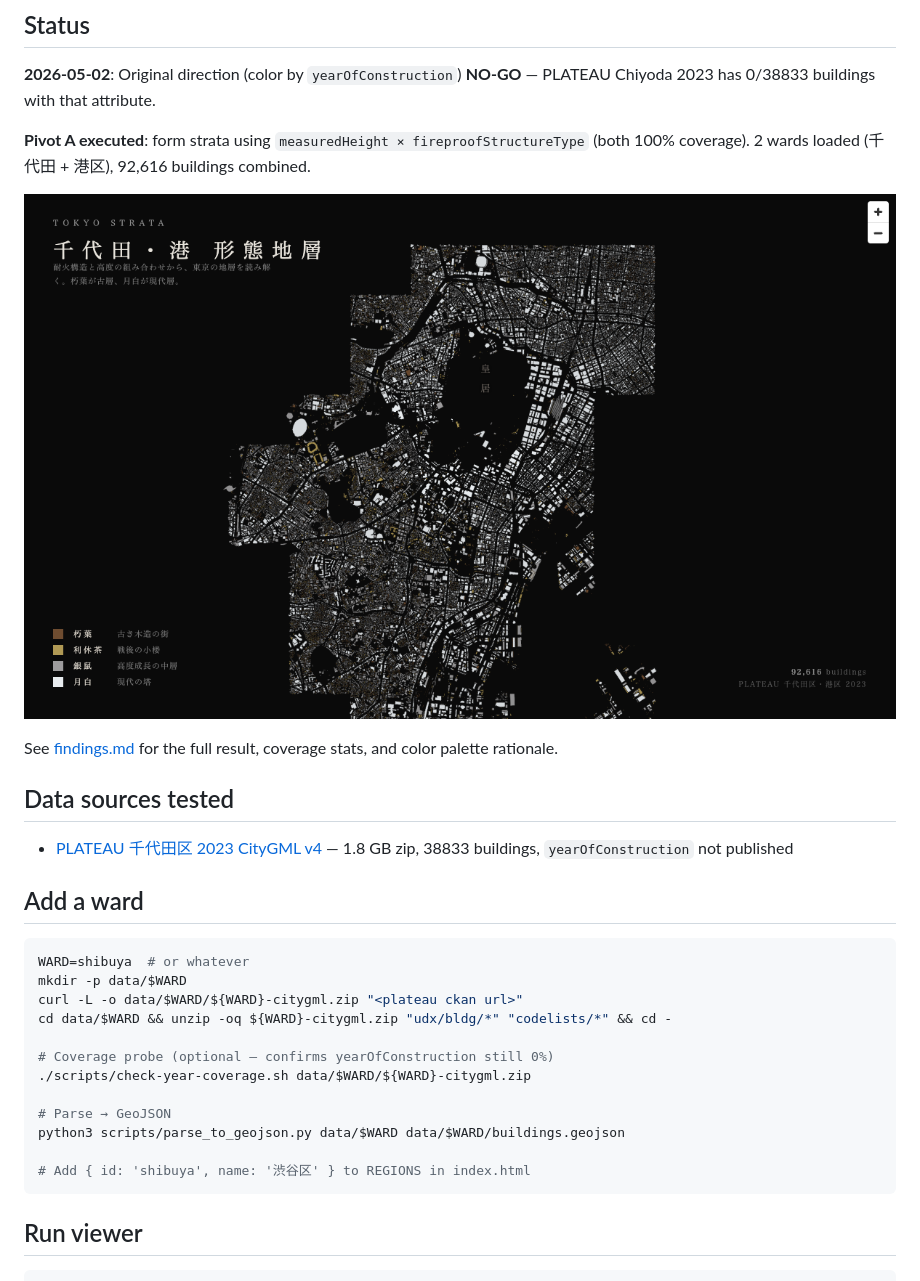
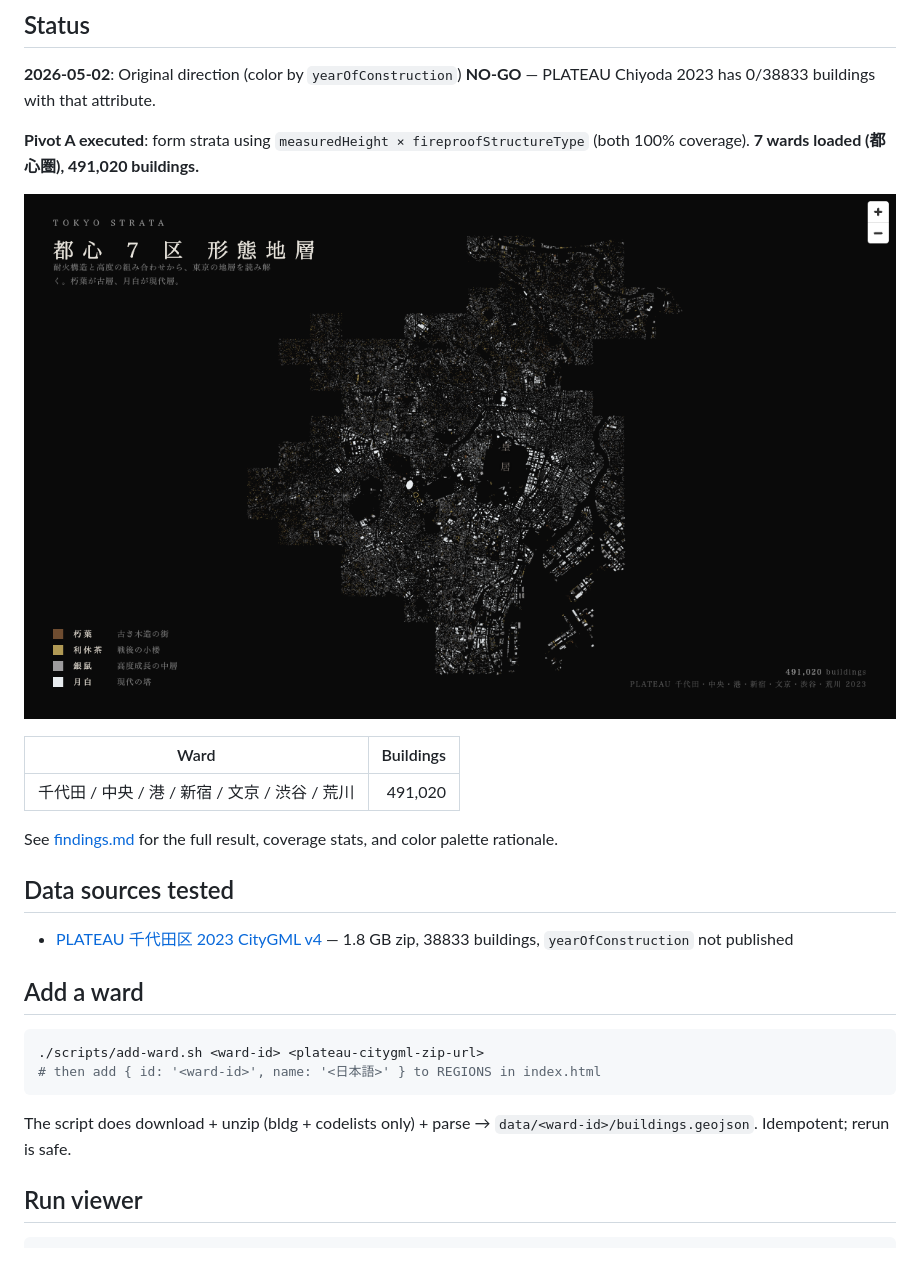
Before and after one commit to Jada-Q/tokyo-strata, a Markdown page: README.md, the part around the change. Rendered like a GitHub page; pictures changed too: screenshots/seven-wards.png (added).

Commit message:
feat: expand to 7 wards (都心圏), 491k buildings; add scripts/add-ward.sh

````diff
--- a/README.md
+++ b/README.md
@@ -6,9 +6,13 @@ PoC: visualize Tokyo's building strata as an editorial map (NHK-style city archa
 
 **2026-05-02**: Original direction (color by `yearOfConstruction`) **NO-GO** — PLATEAU Chiyoda 2023 has 0/38833 buildings with that attribute.
 
-**Pivot A executed**: form strata using `measuredHeight × fireproofStructureType` (both 100% coverage). 2 wards loaded (千代田 + 港区), 92,616 buildings combined.
+**Pivot A executed**: form strata using `measuredHeight × fireproofStructureType` (both 100% coverage). **7 wards loaded (都心圏), 491,020 buildings.**
 
-![Chiyoda + Minato](./screenshots/chiyoda-minato.png)
+![都心 7 区 形態地層](./screenshots/seven-wards.png)
+
+| Ward | Buildings |
+|---|---:|
+| 千代田 / 中央 / 港 / 新宿 / 文京 / 渋谷 / 荒川 | 491,020 |
 
 See [findings.md](./findings.md) for the full result, coverage stats, and color palette rationale.
 
@@ -19,19 +23,11 @@ See [findings.md](./findings.md) for the full result, coverage stats, and color
 ## Add a ward
 
 ```bash
-WARD=shibuya  # or whatever
-mkdir -p data/$WARD
-curl -L -o data/$WARD/${WARD}-citygml.zip "<plateau ckan url>"
-cd data/$WARD && unzip -oq ${WARD}-citygml.zip "udx/bldg/*" "codelists/*" && cd -
+./scripts/add-ward.sh <ward-id> <plateau-citygml-zip-url>
+# then add { id: '<ward-id>', name: '<日本語>' } to REGIONS in index.html
+```
 
-# Coverage probe (optional — confirms yearOfConstruction still 0%)
-./scripts/check-year-coverage.sh data/$WARD/${WARD}-citygml.zip
-
-# Parse → GeoJSON
-python3 scripts/parse_to_geojson.py data/$WARD data/$WARD/buildings.geojson
-
-# Add { id: 'shibuya', name: '渋谷区' } to REGIONS in index.html
-```
+The script does download + unzip (bldg + codelists only) + parse → `data/<ward-id>/buildings.geojson`. Idempotent; rerun is safe.
 
 ## Run viewer
 
````
Also changed, not shown: findings.md (+28 -0 lines), 2 other files.
